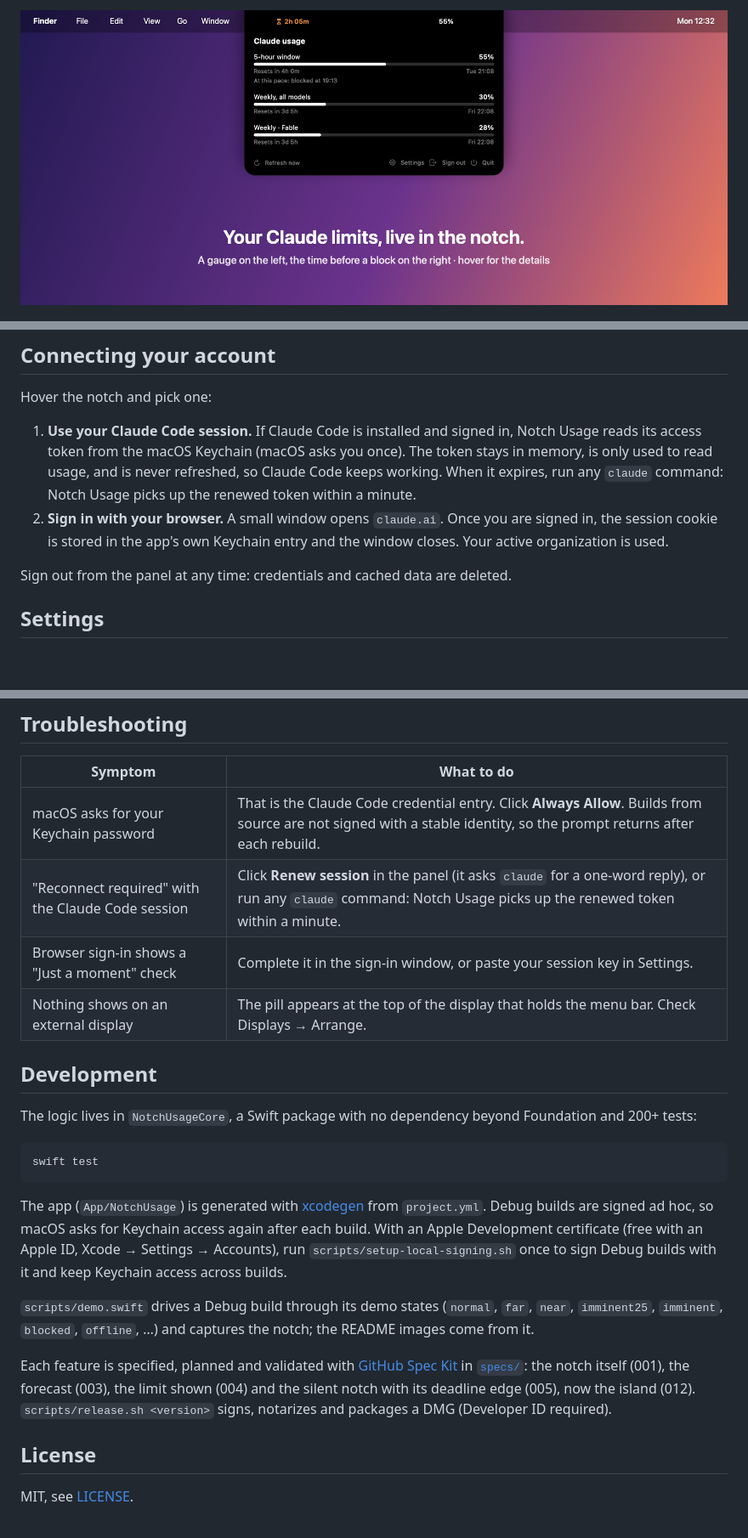
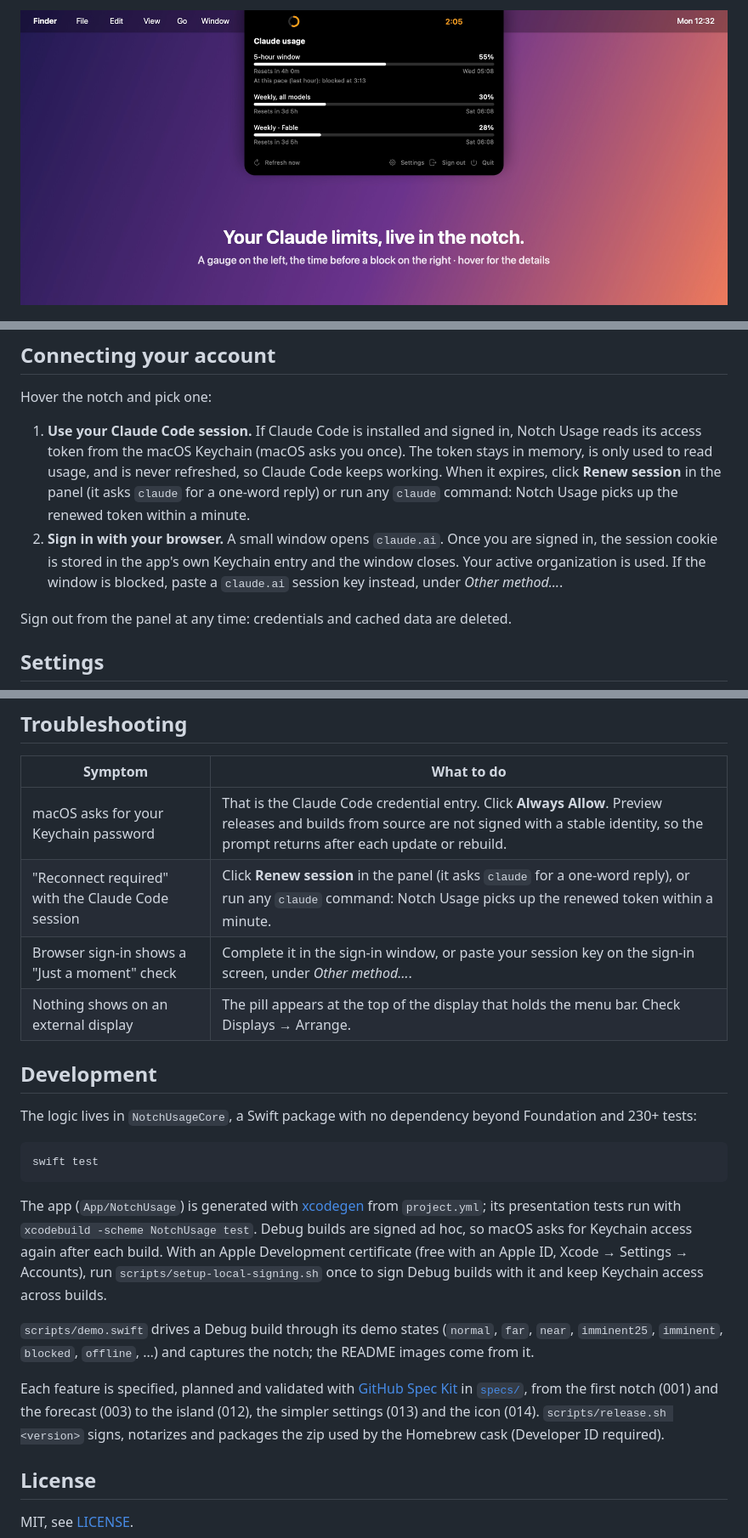
Before and after one commit to florentmaille/Notch-Usage, a Markdown page: README.md, 3 parts joined by grey strips. Shown at 85% size. Drawn GitHub-style; pictures changed too: docs/images/hero.jpg; blank space fills up the shorter version.

Commit message:
docs: README up to date with 0.5.1; release.sh produces the cask's zip
- hero image shows the island above the open panel (it still showed the
  0.4 text strip); states sheet re-rendered
- README: accessibility line without the removed silent state, Renew
  session and Other method… in Connecting, troubleshooting rows (Keychain
  prompt after each preview update, session key on the sign-in screen),
  thresholds under Advanced, 230+ tests and app tests, specs 001-014
- scripts/release.sh: notarizes a zip, staples the app and outputs the zip
  and .sha256 the cask template expects (it produced a DMG)

Co-Authored-By: Claude Opus 5.5 <noreply@anthropic.com>

````diff
--- a/README.md
+++ b/README.md
@@ -93,10 +93,12 @@ Hover the notch and pick one:
 
 1. **Use your Claude Code session.** If Claude Code is installed and signed in, Notch Usage reads its access
    token from the macOS Keychain (macOS asks you once). The token stays in memory, is only used to read usage,
-   and is never refreshed, so Claude Code keeps working. When it expires, run any `claude` command:
-   Notch Usage picks up the renewed token within a minute.
+   and is never refreshed, so Claude Code keeps working. When it expires, click **Renew session** in the panel
+   (it asks `claude` for a one-word reply) or run any `claude` command: Notch Usage picks up the renewed token
+   within a minute.
 2. **Sign in with your browser.** A small window opens `claude.ai`. Once you are signed in, the session cookie
-   is stored in the app's own Keychain entry and the window closes. Your active organization is used.
+   is stored in the app's own Keychain entry and the window closes. Your active organization is used. If the
+   window is blocked, paste a `claude.ai` session key instead, under *Other method…*.
 
 Sign out from the panel at any time: credentials and cached data are deleted.
 
@@ -145,20 +147,21 @@ Notch Usage is an independent project, not affiliated with or endorsed by Anthro
 
 | Symptom | What to do |
 |---|---|
-| macOS asks for your Keychain password | That is the Claude Code credential entry. Click **Always Allow**. Builds from source are not signed with a stable identity, so the prompt returns after each rebuild. |
+| macOS asks for your Keychain password | That is the Claude Code credential entry. Click **Always Allow**. Preview releases and builds from source are not signed with a stable identity, so the prompt returns after each update or rebuild. |
 | "Reconnect required" with the Claude Code session | Click **Renew session** in the panel (it asks `claude` for a one-word reply), or run any `claude` command: Notch Usage picks up the renewed token within a minute. |
-| Browser sign-in shows a "Just a moment" check | Complete it in the sign-in window, or paste your session key in Settings. |
+| Browser sign-in shows a "Just a moment" check | Complete it in the sign-in window, or paste your session key on the sign-in screen, under *Other method…*. |
 | Nothing shows on an external display | The pill appears at the top of the display that holds the menu bar. Check Displays → Arrange. |
 
 ## Development
 
-The logic lives in `NotchUsageCore`, a Swift package with no dependency beyond Foundation and 200+ tests:
+The logic lives in `NotchUsageCore`, a Swift package with no dependency beyond Foundation and 230+ tests:
 
 ```bash
 swift test
 ```
 
-The app (`App/NotchUsage`) is generated with [xcodegen](https://github.com/yonaskolb/XcodeGen) from `project.yml`.
+The app (`App/NotchUsage`) is generated with [xcodegen](https://github.com/yonaskolb/XcodeGen) from `project.yml`;
+its presentation tests run with `xcodebuild -scheme NotchUsage test`.
 Debug builds are signed ad hoc, so macOS asks for Keychain access again after each build. With an Apple Development
 certificate (free with an Apple ID, Xcode → Settings → Accounts), run `scripts/setup-local-signing.sh` once to sign
 Debug builds with it and keep Keychain access across builds.
@@ -167,8 +170,9 @@ Debug builds with it and keep Keychain access across builds.
 `offline`, …) and captures the notch; the README images come from it.
 
 Each feature is specified, planned and validated with [GitHub Spec Kit](https://github.com/github/spec-kit) in
-[`specs/`](specs): the notch itself (001), the forecast (003), the limit shown (004) and the silent notch with its
-deadline edge (005), now the island (012). `scripts/release.sh <version>` signs, notarizes and packages a DMG (Developer ID required).
+[`specs/`](specs), from the first notch (001) and the forecast (003) to the island (012), the simpler settings (013)
+and the icon (014). `scripts/release.sh <version>` signs, notarizes and packages the zip used by the Homebrew cask
+(Developer ID required).
 
 ## License
 
````
Also changed, not shown: other parts of README.md (+2 -2 lines), docs/images/states.png, 1 other file.
